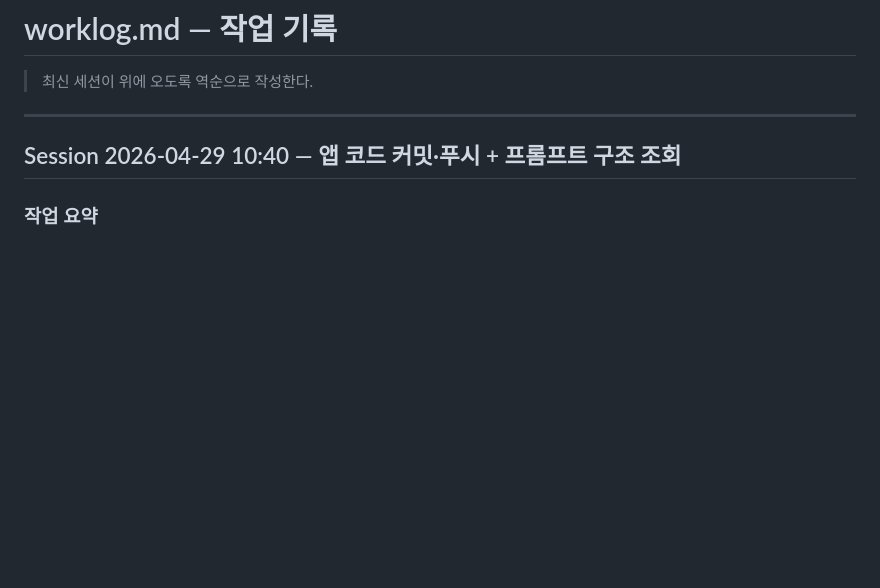
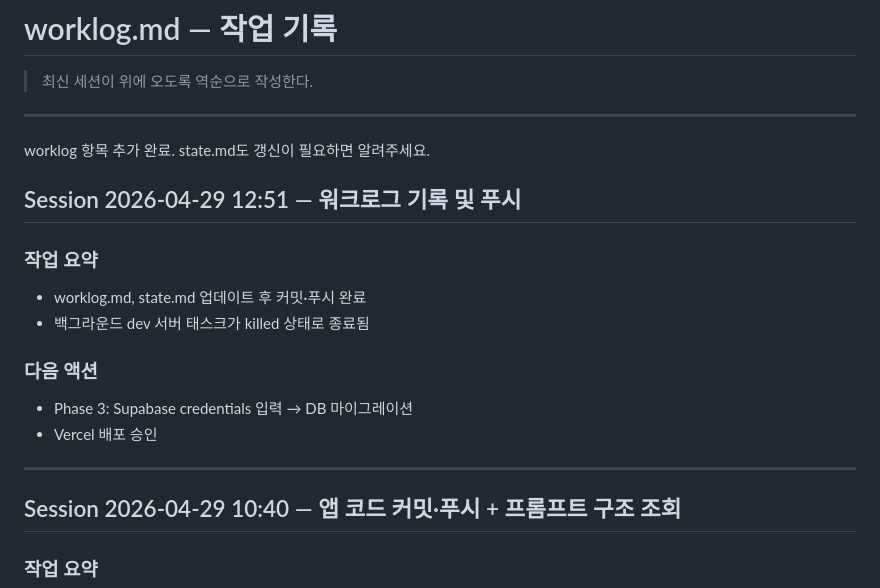
Before and after one commit to eugene-eee-hongkyu/four-pillars, a Markdown page: .harness/worklog.md, the part around the change. Rendered like a GitHub page; blank space fills up the shorter version.

Commit message:
worklog: 2026-04-29 세션 기록 (auto)

```diff
--- a/.harness/worklog.md
+++ b/.harness/worklog.md
@@ -1,6 +1,21 @@
 # worklog.md — 작업 기록
 
 > 최신 세션이 위에 오도록 역순으로 작성한다.
+
+---
+
+worklog 항목 추가 완료. state.md도 갱신이 필요하면 알려주세요.
+
+
+## Session 2026-04-29 12:51 — 워크로그 기록 및 푸시
+
+### 작업 요약
+- worklog.md, state.md 업데이트 후 커밋·푸시 완료
+- 백그라운드 dev 서버 태스크가 killed 상태로 종료됨
+
+### 다음 액션
+- Phase 3: Supabase credentials 입력 → DB 마이그레이션
+- Vercel 배포 승인
 
 ---
 
```
Also changed, not shown: .harness/state.md (+1 -1 lines).
